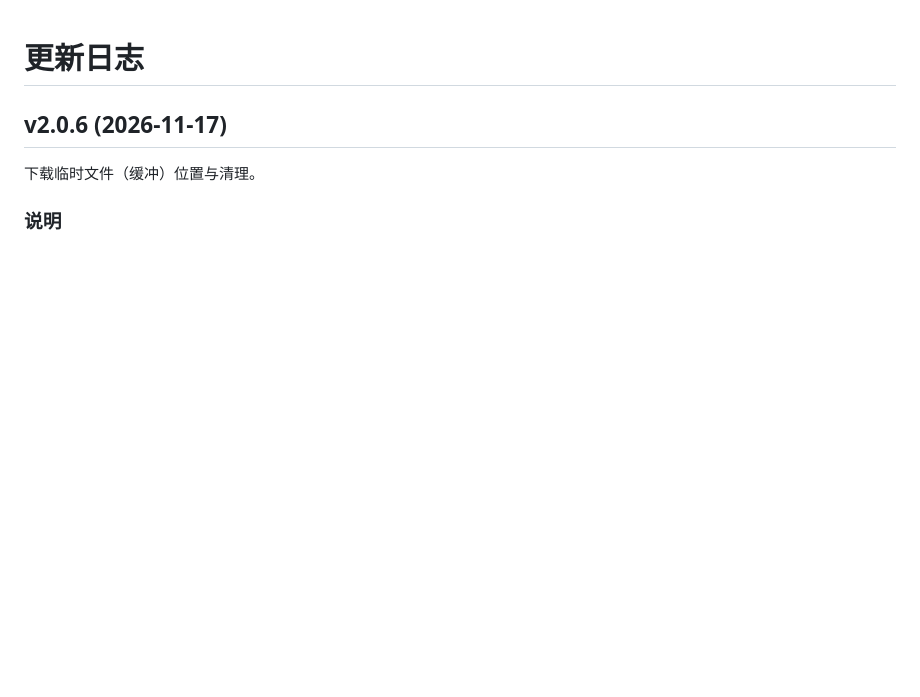
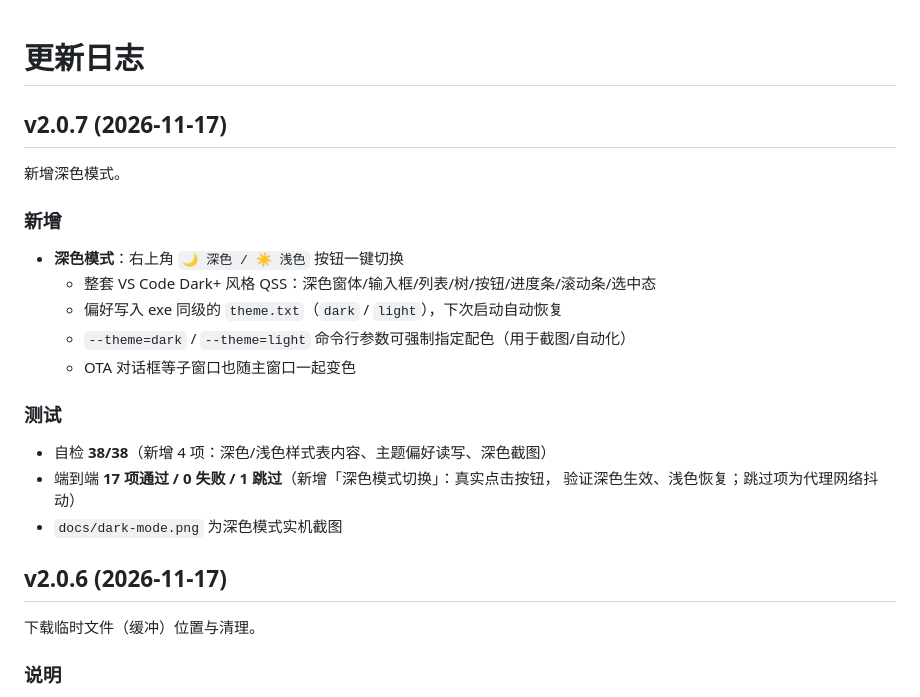
Before and after one commit to CNHanhan/img-extractor, a Markdown page: CHANGELOG.md, the part around the change. GitHub-like rendering; blank space fills up the shorter version.

```diff
--- a/CHANGELOG.md
+++ b/CHANGELOG.md
@@ -1,4 +1,23 @@
 # 更新日志
+
+## v2.0.7 (2026-11-17)
+
+新增深色模式。
+
+### 新增
+
+- **深色模式**：右上角 `🌙 深色 / ☀️ 浅色` 按钮一键切换
+  - 整套 VS Code Dark+ 风格 QSS：深色窗体/输入框/列表/树/按钮/进度条/滚动条/选中态
+  - 偏好写入 exe 同级的 `theme.txt`（`dark` / `light`），下次启动自动恢复
+  - `--theme=dark` / `--theme=light` 命令行参数可强制指定配色（用于截图/自动化）
+  - OTA 对话框等子窗口也随主窗口一起变色
+
+### 测试
+
+- 自检 **38/38**（新增 4 项：深色/浅色样式表内容、主题偏好读写、深色截图）
+- 端到端 **17 项通过 / 0 失败 / 1 跳过**（新增「深色模式切换」：真实点击按钮，
+  验证深色生效、浅色恢复；跳过项为代理网络抖动）
+- `docs/dark-mode.png` 为深色模式实机截图
 
 ## v2.0.6 (2026-11-17)
 
```
Also changed, not shown: README.md (+5 -1 lines), docs/dark-mode.png (added), 1 other file.
